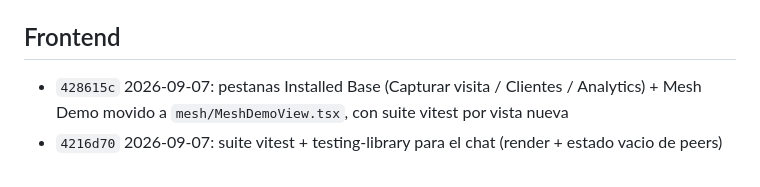
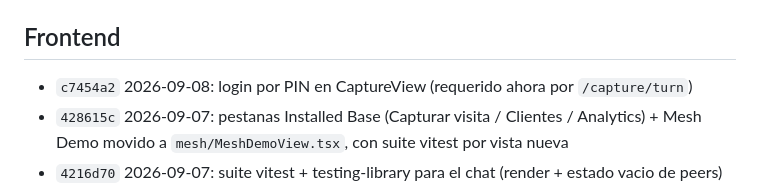
Before and after one commit to codeSlayer-sla/Hackathon, a Markdown page: CHANGELOG.md, the part around the change. GitHub-like rendering.

Commit message:
docs: changelog entry for c7454a2 (frontend PIN login)

```diff
--- a/CHANGELOG.md
+++ b/CHANGELOG.md
@@ -23,6 +23,7 @@ en `git log`. Entradas más nuevas arriba de cada sección.
 
 ## Frontend
 
+- `c7454a2` 2026-09-08: login por PIN en CaptureView (requerido ahora por `/capture/turn`)
 - `428615c` 2026-09-07: pestanas Installed Base (Capturar visita / Clientes / Analytics) + Mesh Demo movido a `mesh/MeshDemoView.tsx`, con suite vitest por vista nueva
 - `4216d70` 2026-09-07: suite vitest + testing-library para el chat (render + estado vacio de peers)
 - `8aa56e9` 2026-09-07: chat React/Vite + panel de peers, contra Router `/ask` y `/peers`, tipado con `shared-ts/types.ts`
```
